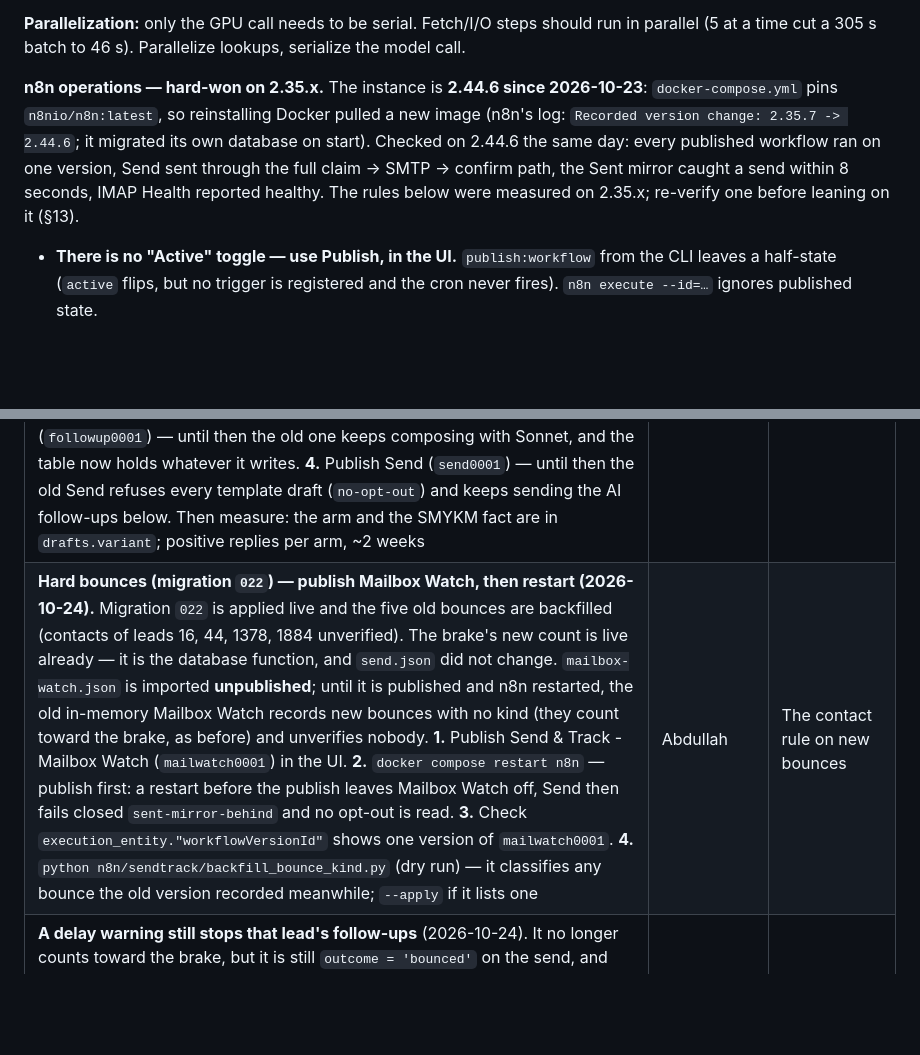
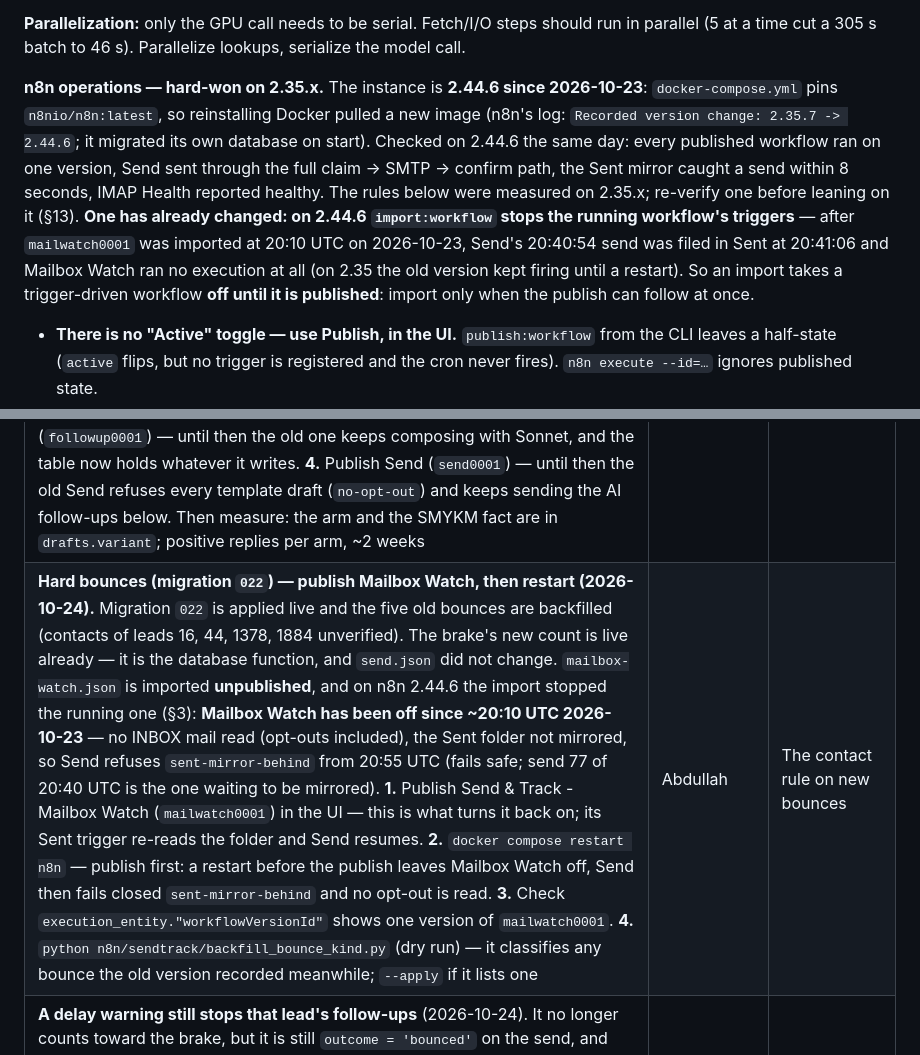
Before and after one commit to abdullahamir2308/nova-scout, a Markdown page: NovaScout_MasterRef.md, 2 parts joined by grey strips. Rendered like a GitHub page; blank space fills up the shorter version.

```diff
--- a/NovaScout_MasterRef.md
+++ b/NovaScout_MasterRef.md
@@ -111,7 +111,7 @@ OLLAMA_HOST=0.0.0.0:11434   # reachable from Docker containers
 
 **Parallelization:** only the GPU call needs to be serial. Fetch/I/O steps should run in parallel (5 at a time cut a 305 s batch to 46 s). Parallelize lookups, serialize the model call.
 
-**n8n operations — hard-won on 2.35.x.** The instance is **2.44.6 since 2026-10-23**: `docker-compose.yml` pins `n8nio/n8n:latest`, so reinstalling Docker pulled a new image (n8n's log: `Recorded version change: 2.35.7 -> 2.44.6`; it migrated its own database on start). Checked on 2.44.6 the same day: every published workflow ran on one version, Send sent through the full claim → SMTP → confirm path, the Sent mirror caught a send within 8 seconds, IMAP Health reported healthy. The rules below were measured on 2.35.x; re-verify one before leaning on it (§13).
+**n8n operations — hard-won on 2.35.x.** The instance is **2.44.6 since 2026-10-23**: `docker-compose.yml` pins `n8nio/n8n:latest`, so reinstalling Docker pulled a new image (n8n's log: `Recorded version change: 2.35.7 -> 2.44.6`; it migrated its own database on start). Checked on 2.44.6 the same day: every published workflow ran on one version, Send sent through the full claim → SMTP → confirm path, the Sent mirror caught a send within 8 seconds, IMAP Health reported healthy. The rules below were measured on 2.35.x; re-verify one before leaning on it (§13). **One has already changed: on 2.44.6 `import:workflow` stops the running workflow's triggers** — after `mailwatch0001` was imported at 20:10 UTC on 2026-10-23, Send's 20:40:54 send was filed in Sent at 20:41:06 and Mailbox Watch ran no execution at all (on 2.35 the old version kept firing until a restart). So an import takes a trigger-driven workflow **off until it is published**: import only when the publish can follow at once.
 - **There is no "Active" toggle — use Publish, in the UI.** `publish:workflow` from the CLI leaves a half-state (`active` flips, but no trigger is registered and the cron never fires). `n8n execute --id=…` ignores published state.
 - **Publishing locks to a version, and importing unpublishes.** Re-publish after every rebuild and re-import. An import sets `active=false` in the database but does **not** stop the old trigger in the running process.
 - **After importing and publishing a workflow, restart n8n** (`docker compose restart n8n`), then check that only the new version runs. **Publishing does not stop the old version either** — measured 2026-10-18/19: after Drafting and Follow-Ups were imported and published, *both* the published template build and the old AI-composing build fired on every tick for ~11 hours (the old one ~28 s earlier, with a `workflowVersionId` that has no `workflow_history` row), until a restart cleared it. The proof is `execution_entity."workflowVersionId"`: after the restart, one version per workflow. Order matters: **import → publish → restart** — a restart before the publish leaves the imported workflow off (it is unpublished) until it is published.
@@ -904,7 +904,7 @@ Status as last recorded 2026-10-24 (rows not touched that day: 2026-10-19 or 202
 | Item | Owner | Blocks |
 |---|---|---|
 | ~~Template outreach — publish, then re-queue~~ — **done 2026-10-19:** all three published, n8n restarted at 07:45 UTC (the old AI builds had kept firing beside the published ones until then; they wrote nothing — their Claude calls failed on the API credit balance and DNS), the amended Drafting published, `--apply` run at 08:02 UTC. Original row: **Template outreach — publish, then re-queue (2026-10-19).** Migration `020` is applied live; Drafting, Follow-Ups and Send are imported unpublished, and their old versions keep running from n8n's memory until each is published (§3). **1.** Publish Drafting (`drafting0001`). **2.** Run `python n8n/drafting/redraft_with_template.py --apply`: it re-queues the 30 leads whose AI first touches were retired that day (and retires any AI first touch written since), and refuses until the published Drafting is the template build. The next Drafting tick writes their template drafts. **3.** Publish Follow-Ups (`followup0001`) — until then the old one keeps composing with Sonnet, and the table now holds whatever it writes. **4.** Publish Send (`send0001`) — until then the old Send refuses every template draft (`no-opt-out`) and keeps sending the AI follow-ups below. Then measure: the arm and the SMYKM fact are in `drafts.variant`; positive replies per arm, ~2 weeks | Abdullah | Any template email going out |
-| **Hard bounces (migration `022`) — publish Mailbox Watch, then restart (2026-10-24).** Migration `022` is applied live and the five old bounces are backfilled (contacts of leads 16, 44, 1378, 1884 unverified). The brake's new count is live already — it is the database function, and `send.json` did not change. `mailbox-watch.json` is imported **unpublished**; until it is published and n8n restarted, the old in-memory Mailbox Watch records new bounces with no kind (they count toward the brake, as before) and unverifies nobody. **1.** Publish Send & Track - Mailbox Watch (`mailwatch0001`) in the UI. **2.** `docker compose restart n8n` — publish first: a restart before the publish leaves Mailbox Watch off, Send then fails closed `sent-mirror-behind` and no opt-out is read. **3.** Check `execution_entity."workflowVersionId"` shows one version of `mailwatch0001`. **4.** `python n8n/sendtrack/backfill_bounce_kind.py` (dry run) — it classifies any bounce the old version recorded meanwhile; `--apply` if it lists one | Abdullah | The contact rule on new bounces |
+| **Hard bounces (migration `022`) — publish Mailbox Watch, then restart (2026-10-24).** Migration `022` is applied live and the five old bounces are backfilled (contacts of leads 16, 44, 1378, 1884 unverified). The brake's new count is live already — it is the database function, and `send.json` did not change. `mailbox-watch.json` is imported **unpublished**, and on n8n 2.44.6 the import stopped the running one (§3): **Mailbox Watch has been off since ~20:10 UTC 2026-10-23** — no INBOX mail read (opt-outs included), the Sent folder not mirrored, so Send refuses `sent-mirror-behind` from 20:55 UTC (fails safe; send 77 of 20:40 UTC is the one waiting to be mirrored). **1.** Publish Send & Track - Mailbox Watch (`mailwatch0001`) in the UI — this is what turns it back on; its Sent trigger re-reads the folder and Send resumes. **2.** `docker compose restart n8n` — publish first: a restart before the publish leaves Mailbox Watch off, Send then fails closed `sent-mirror-behind` and no opt-out is read. **3.** Check `execution_entity."workflowVersionId"` shows one version of `mailwatch0001`. **4.** `python n8n/sendtrack/backfill_bounce_kind.py` (dry run) — it classifies any bounce the old version recorded meanwhile; `--apply` if it lists one | Abdullah | The contact rule on new bounces |
 | **A delay warning still stops that lead's follow-ups** (2026-10-24). It no longer counts toward the brake, but it is still `outcome = 'bounced'` on the send, and Send and Follow-Ups stop on that. Conservative and unchanged by the operator's brief; if a delayed message is later delivered the lead gets no follow-up. To change: key the per-lead stop on `bounce_kind IS DISTINCT FROM 'transient'` in Load Send State, Claim Send and Find Due Follow-Ups | Abdullah | — |
 | **Anthropic API credit balance is empty** (since 2026-10-18; re-checked 2026-10-23 with a 1-token call: HTTP 400 "Your credit balance is too low"). The Reply Assistant's next draft will fail and stay queued (no fallback, §3), and the Trialsites website lookup failed 360 calls on 10-18/19 (100 on the balance, the rest on a DNS outage): **120 candidates sit at `call-failed` with 3 attempts, which is final**. After topping up: `UPDATE site_candidates SET lookup_attempts = 0 WHERE lookup_status = 'call-failed';` re-queues them (the batch retries `call-failed` under 3 attempts) | Abdullah | Reply drafts; site supply |
 | **n8n is 2.44.6, and unpinned.** The 2026-10-23 Docker reinstall pulled `n8nio/n8n:latest` (2.35.7 → 2.44.6, §3). It works as checked that day, but the next pull can change it again without anyone choosing to. Pin the image to the version in use (`n8nio/n8n:2.44.6`) — and `nocodb/nocodb:latest` likewise — so an upgrade is a decision | Abdullah | Predictable n8n behaviour |
```
Also changed, not shown: n8n/sendtrack/README.md (+4 -2 lines).
